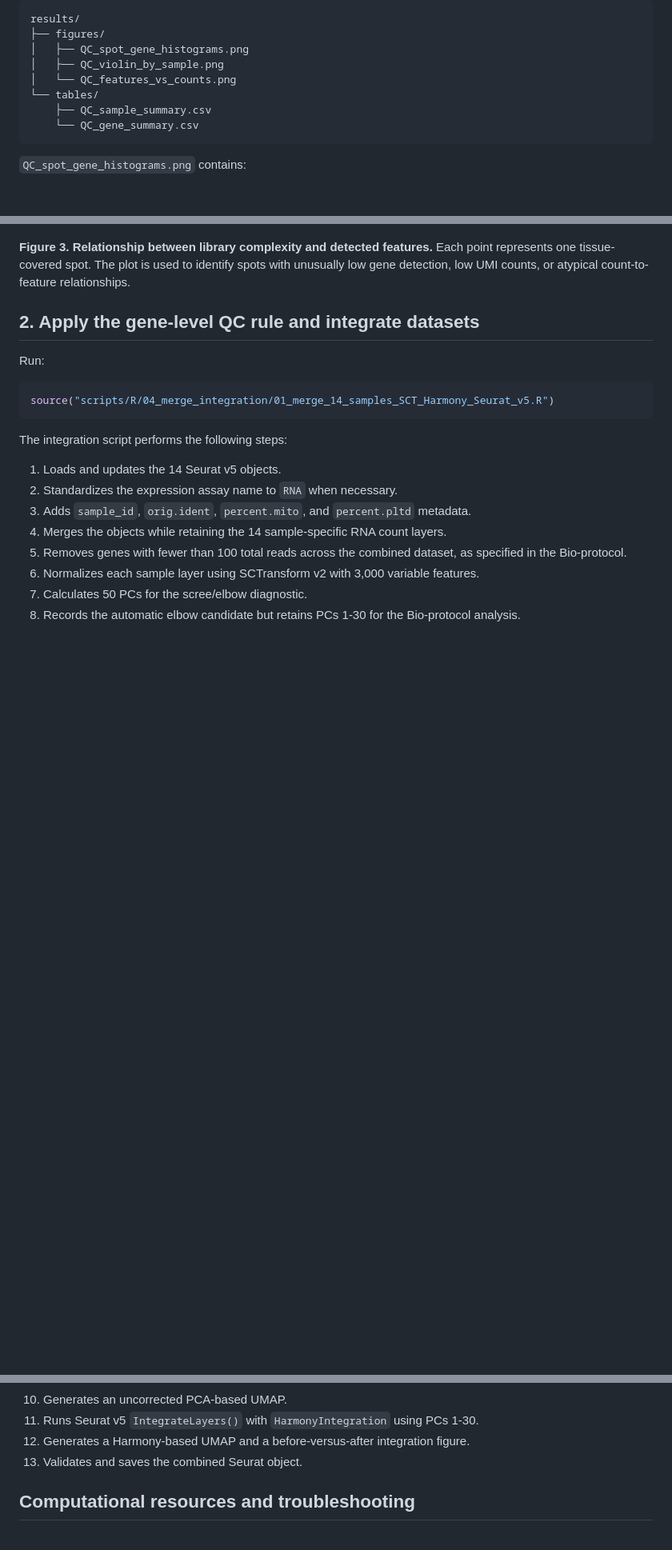
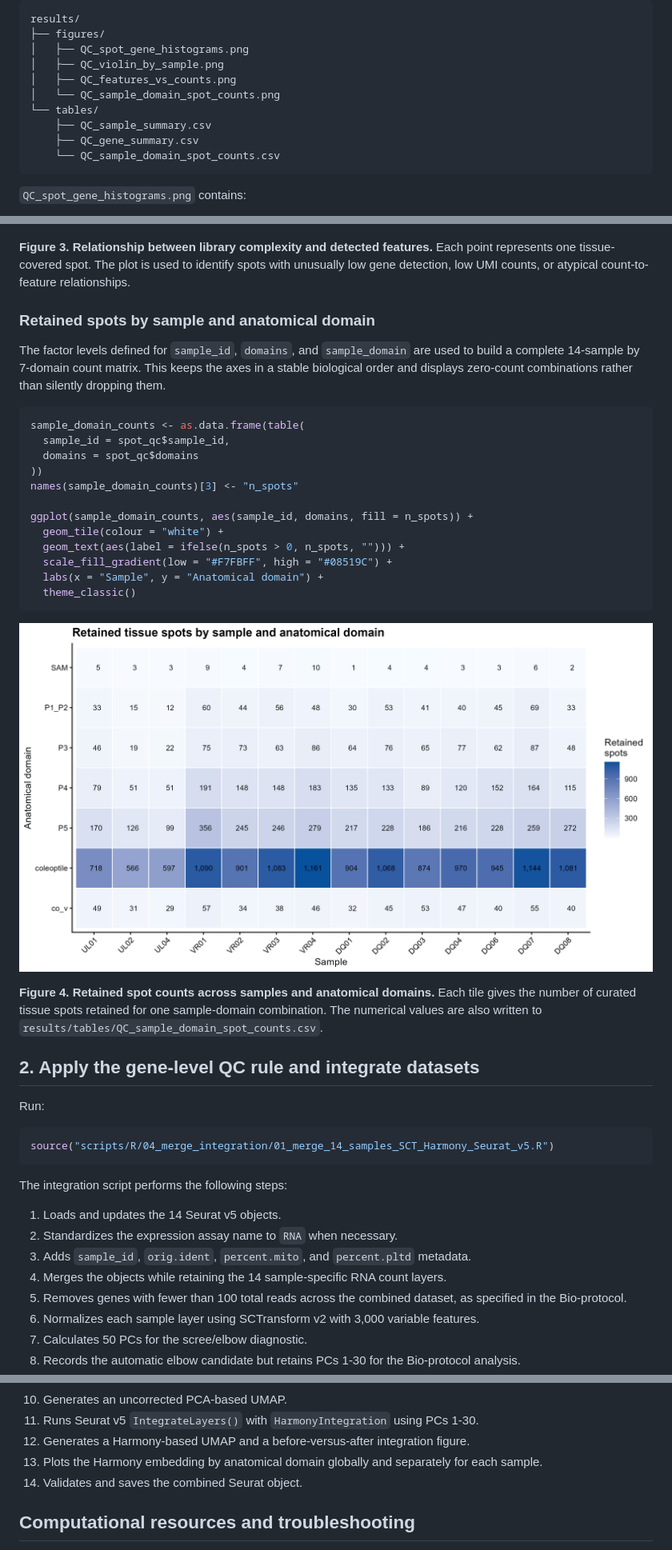
Before and after one commit to bomacchih/maize_shoot_data_process_v2, a Markdown page: docs/QC_SCT_Harmony_workflow.md, 3 parts joined by grey strips. Shown at 80% size. GitHub-like rendering; pictures changed too: results/figures/QC_sample_domain_spot_counts.png (added); blank space fills up the shorter version.

````diff
--- a/docs/QC_SCT_Harmony_workflow.md
+++ b/docs/QC_SCT_Harmony_workflow.md
@@ -53,10 +53,12 @@ results/
 ├── figures/
 │   ├── QC_spot_gene_histograms.png
 │   ├── QC_violin_by_sample.png
-│   └── QC_features_vs_counts.png
+│   ├── QC_features_vs_counts.png
+│   └── QC_sample_domain_spot_counts.png
 └── tables/
     ├── QC_sample_summary.csv
-    └── QC_gene_summary.csv
+    ├── QC_gene_summary.csv
+    └── QC_sample_domain_spot_counts.csv
 ```
 
 `QC_spot_gene_histograms.png` contains:
@@ -86,6 +88,32 @@ results/
 
 **Figure 3. Relationship between library complexity and detected features.** Each point represents one tissue-covered spot. The plot is used to identify spots with unusually low gene detection, low UMI counts, or atypical count-to-feature relationships.
 
+### Retained spots by sample and anatomical domain
+
+The factor levels defined for `sample_id`, `domains`, and `sample_domain` are
+used to build a complete 14-sample by 7-domain count matrix. This keeps the
+axes in a stable biological order and displays zero-count combinations rather
+than silently dropping them.
+
+```r
+sample_domain_counts <- as.data.frame(table(
+  sample_id = spot_qc$sample_id,
+  domains = spot_qc$domains
+))
+names(sample_domain_counts)[3] <- "n_spots"
+
+ggplot(sample_domain_counts, aes(sample_id, domains, fill = n_spots)) +
+  geom_tile(colour = "white") +
+  geom_text(aes(label = ifelse(n_spots > 0, n_spots, ""))) +
+  scale_fill_gradient(low = "#F7FBFF", high = "#08519C") +
+  labs(x = "Sample", y = "Anatomical domain") +
+  theme_classic()
+```
+
+![Retained spots by sample and anatomical domain](../results/figures/QC_sample_domain_spot_counts.png)
+
+**Figure 4. Retained spot counts across samples and anatomical domains.** Each tile gives the number of curated tissue spots retained for one sample-domain combination. The numerical values are also written to `results/tables/QC_sample_domain_spot_counts.csv`.
+
 ## 2. Apply the gene-level QC rule and integrate datasets
 
 Run:
@@ -108,7 +136,8 @@ The integration script performs the following steps:
 10. Generates an uncorrected PCA-based UMAP.
 11. Runs Seurat v5 `IntegrateLayers()` with `HarmonyIntegration` using PCs 1-30.
 12. Generates a Harmony-based UMAP and a before-versus-after integration figure.
-13. Validates and saves the combined Seurat object.
+13. Plots the Harmony embedding by anatomical domain globally and separately for each sample.
+14. Validates and saves the combined Seurat object.
 
 ## Computational resources and troubleshooting
 
````
Also changed, not shown: other parts of docs/QC_SCT_Harmony_workflow.md (+40 -2 lines), docs/Maize_data_Seurat_v5.md (+84 -3 lines), 3 other files.
